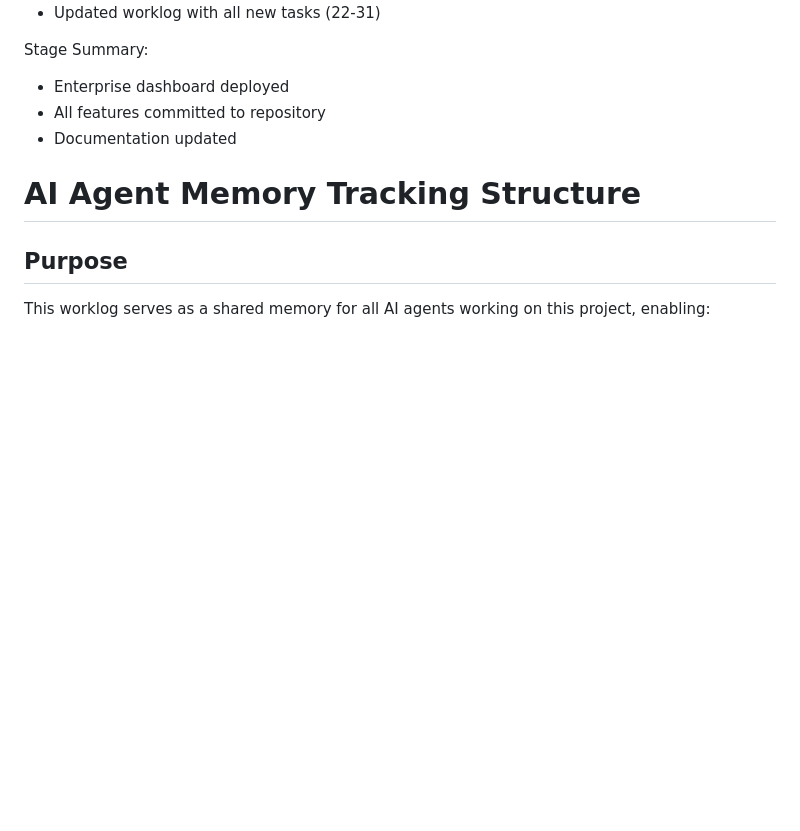
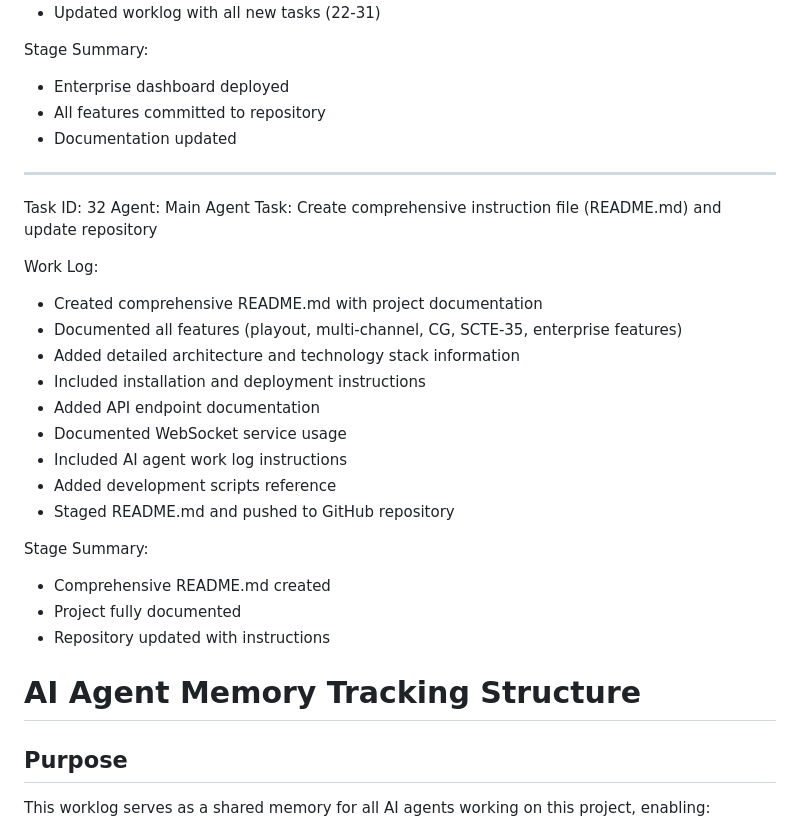
Before and after one commit to shihan84/playZ, a Markdown page: worklog.md, the part around the change. Rendered like a GitHub page; blank space fills up the shorter version.

Commit message:
docs: add comprehensive README and update worklog

```diff
--- a/worklog.md
+++ b/worklog.md
@@ -574,6 +574,27 @@ Stage Summary:
 - All features committed to repository
 - Documentation updated
 
+---
+Task ID: 32
+Agent: Main Agent
+Task: Create comprehensive instruction file (README.md) and update repository
+
+Work Log:
+- Created comprehensive README.md with project documentation
+- Documented all features (playout, multi-channel, CG, SCTE-35, enterprise features)
+- Added detailed architecture and technology stack information
+- Included installation and deployment instructions
+- Added API endpoint documentation
+- Documented WebSocket service usage
+- Included AI agent work log instructions
+- Added development scripts reference
+- Staged README.md and pushed to GitHub repository
+
+Stage Summary:
+- Comprehensive README.md created
+- Project fully documented
+- Repository updated with instructions
+
 # AI Agent Memory Tracking Structure
 
 ## Purpose
```
Also changed, not shown: README.md (added, +342 -0 lines).
